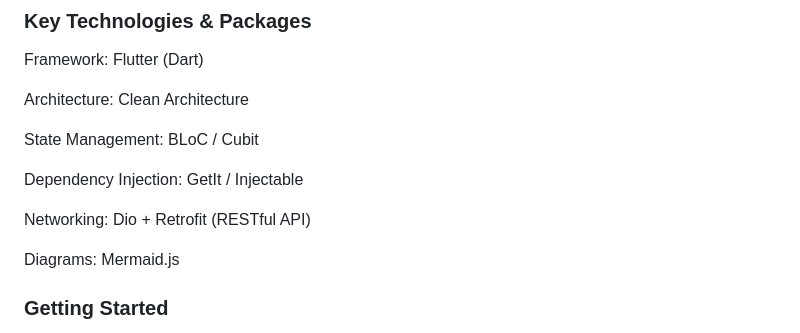
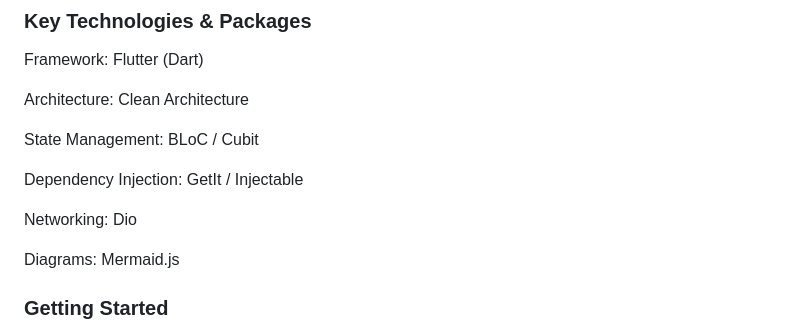
Before and after one commit to amllsaied/DeskIn, a Markdown page: README.md, the part around one of its changes. GitHub-like rendering.

```diff
--- a/README.md
+++ b/README.md
@@ -73,7 +73,7 @@ State Management: BLoC / Cubit
 
 Dependency Injection: GetIt / Injectable
 
-Networking: Dio + Retrofit (RESTful API)
+Networking: Dio
 
 Diagrams: Mermaid.js
 
```
Also changed, not shown: other parts of README.md (+4 -4 lines).
